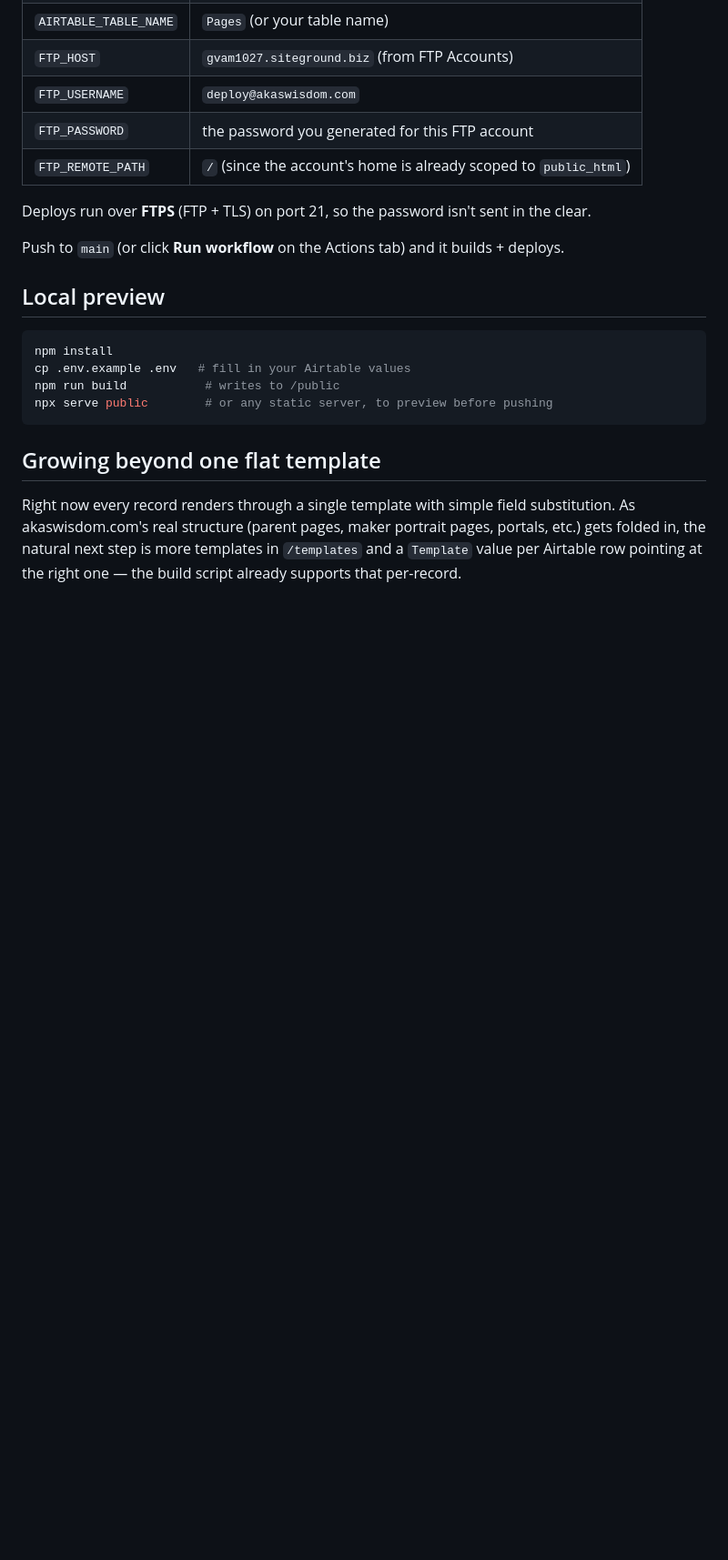
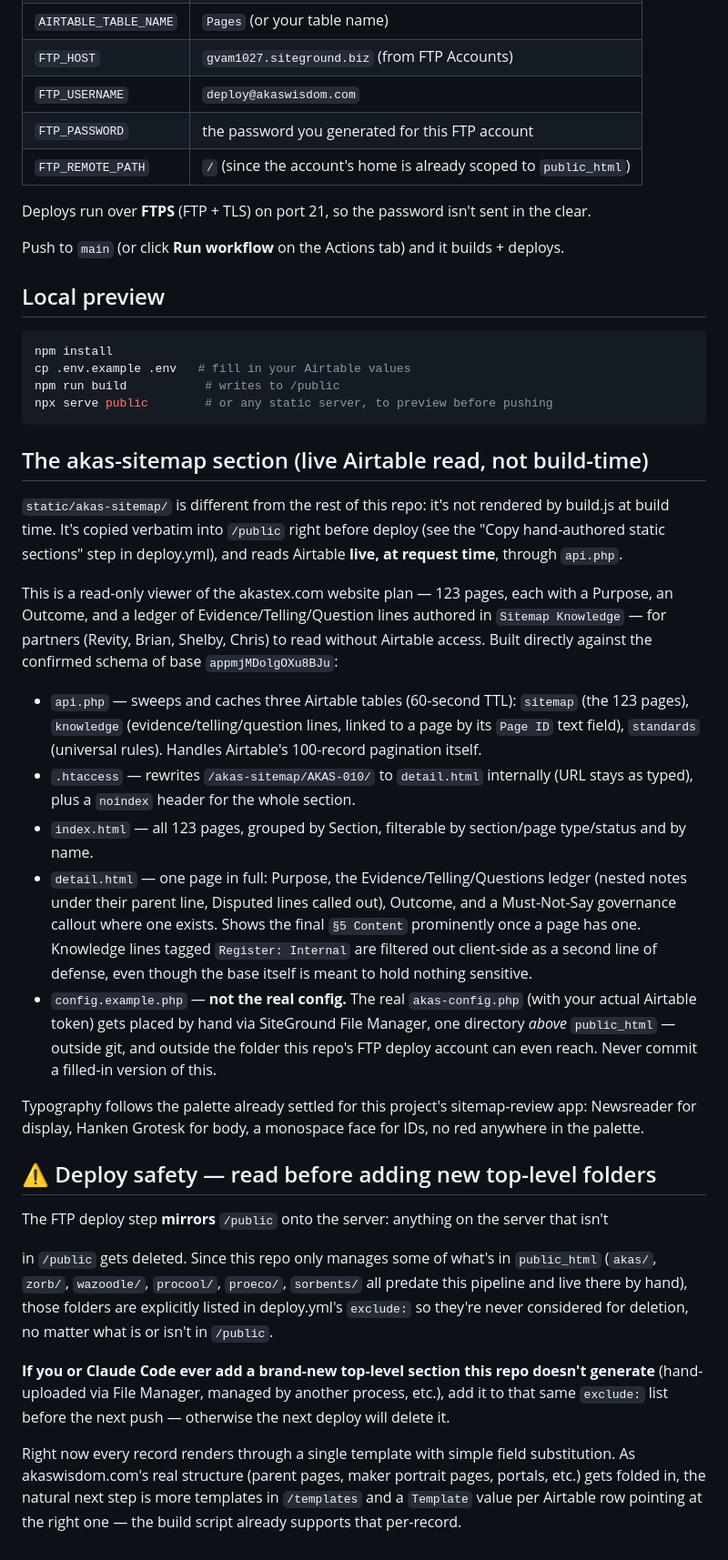
Before and after one commit to aistrangegame/akaswisdom.com, a Markdown page: README.md, the part around the change. Shown at 91% size. Drawn GitHub-style; blank space fills up the shorter version.

````diff
--- a/README.md
+++ b/README.md
@@ -71,7 +71,52 @@ npm run build           # writes to /public
 npx serve public        # or any static server, to preview before pushing
 ```
 
-## Growing beyond one flat template
+## The akas-sitemap section (live Airtable read, not build-time)
+
+`static/akas-sitemap/` is different from the rest of this repo: it's not rendered by
+build.js at build time. It's copied verbatim into `/public` right before deploy (see the
+"Copy hand-authored static sections" step in deploy.yml), and reads Airtable **live, at
+request time**, through `api.php`.
+
+This is a read-only viewer of the akastex.com website plan — 123 pages, each with a Purpose,
+an Outcome, and a ledger of Evidence/Telling/Question lines authored in `Sitemap Knowledge` —
+for partners (Revity, Brian, Shelby, Chris) to read without Airtable access. Built directly
+against the confirmed schema of base `appmjMDolgOXu8BJu`:
+
+- `api.php` — sweeps and caches three Airtable tables (60-second TTL): `sitemap` (the 123
+  pages), `knowledge` (evidence/telling/question lines, linked to a page by its `Page ID`
+  text field), `standards` (universal rules). Handles Airtable's 100-record pagination itself.
+- `.htaccess` — rewrites `/akas-sitemap/AKAS-010/` to `detail.html` internally (URL stays
+  as typed), plus a `noindex` header for the whole section.
+- `index.html` — all 123 pages, grouped by Section, filterable by section/page type/status
+  and by name.
+- `detail.html` — one page in full: Purpose, the Evidence/Telling/Questions ledger (nested
+  notes under their parent line, Disputed lines called out), Outcome, and a Must-Not-Say
+  governance callout where one exists. Shows the final `§5 Content` prominently once a page
+  has one. Knowledge lines tagged `Register: Internal` are filtered out client-side as a
+  second line of defense, even though the base itself is meant to hold nothing sensitive.
+- `config.example.php` — **not the real config.** The real `akas-config.php` (with your actual
+  Airtable token) gets placed by hand via SiteGround File Manager, one directory *above*
+  `public_html` — outside git, and outside the folder this repo's FTP deploy account can even
+  reach. Never commit a filled-in version of this.
+
+Typography follows the palette already settled for this project's sitemap-review app: Newsreader
+for display, Hanken Grotesk for body, a monospace face for IDs, no red anywhere in the palette.
+
+## ⚠️ Deploy safety — read before adding new top-level folders
+
+The FTP deploy step **mirrors** `/public` onto the server: anything on the server that isn't
+
+in `/public` gets deleted. Since this repo only manages some of what's in `public_html`
+(`akas/`, `zorb/`, `wazoodle/`, `procool/`, `proeco/`, `sorbents/` all predate this pipeline
+and live there by hand), those folders are explicitly listed in deploy.yml's `exclude:` so
+they're never considered for deletion, no matter what is or isn't in `/public`.
+
+**If you or Claude Code ever add a brand-new top-level section this repo doesn't generate**
+(hand-uploaded via File Manager, managed by another process, etc.), add it to that same
+`exclude:` list before the next push — otherwise the next deploy will delete it.
+
+
 
 Right now every record renders through a single template with simple field substitution.
 As akaswisdom.com's real structure (parent pages, maker portrait pages, portals, etc.) gets
````
